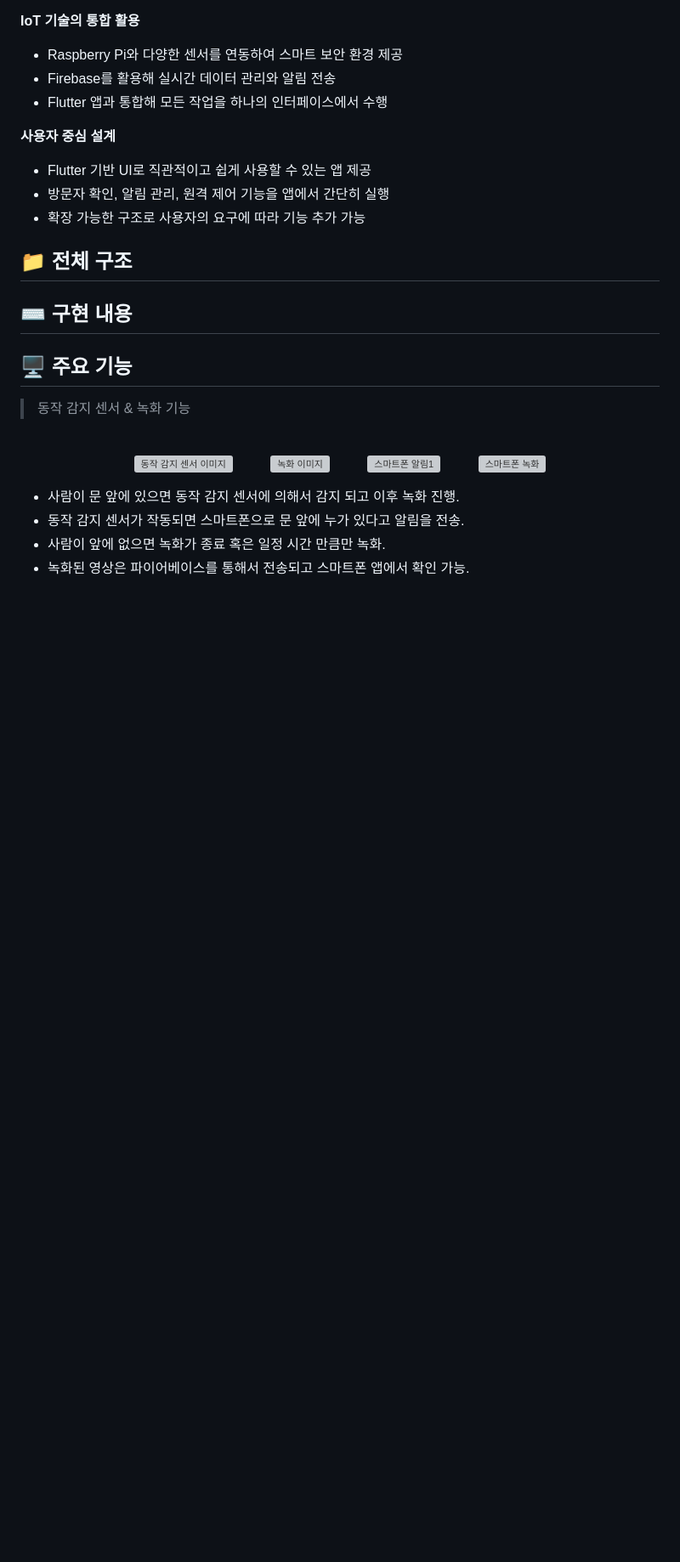
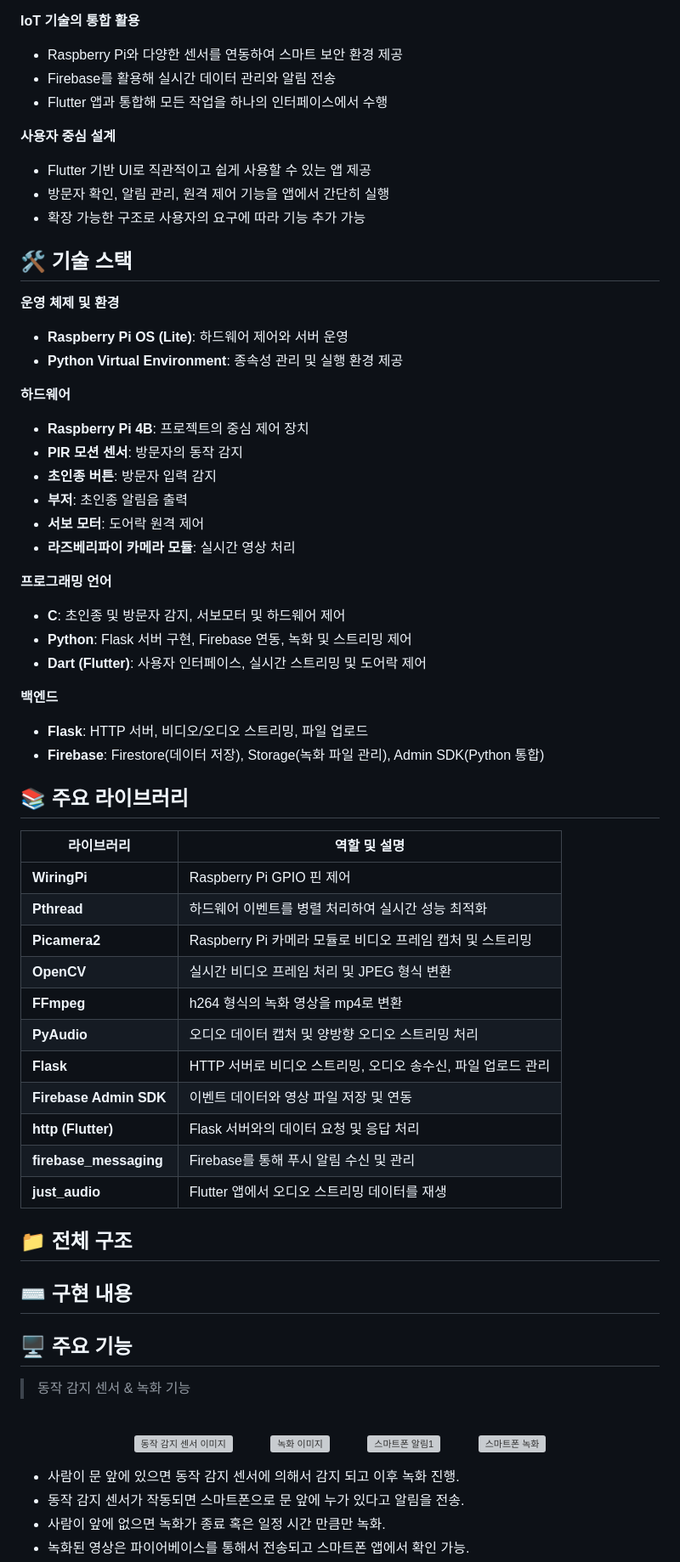
Before and after one commit to EmbeddedSDB/SDB, a Markdown page: README.md, the part around the change. Shown at 85% size. Rendered like a GitHub page; blank space fills up the shorter version; grey boxes are pictures that could not be loaded.

Commit message:
[jsy0605] 주요 라이브러리 작성

```diff
--- a/README.md
+++ b/README.md
@@ -47,6 +47,49 @@
 - Flutter 기반 UI로 직관적이고 쉽게 사용할 수 있는 앱 제공
 - 방문자 확인, 알림 관리, 원격 제어 기능을 앱에서 간단히 실행
 - 확장 가능한 구조로 사용자의 요구에 따라 기능 추가 가능
+
+## 🛠️ 기술 스택
+
+**운영 체제 및 환경**
+
+- **Raspberry Pi OS (Lite)**: 하드웨어 제어와 서버 운영
+- **Python Virtual Environment**: 종속성 관리 및 실행 환경 제공
+
+**하드웨어**
+
+- **Raspberry Pi 4B**: 프로젝트의 중심 제어 장치
+- **PIR 모션 센서**: 방문자의 동작 감지
+- **초인종 버튼**: 방문자 입력 감지
+- **부저**: 초인종 알림음 출력
+- **서보 모터**: 도어락 원격 제어
+- **라즈베리파이 카메라 모듈**: 실시간 영상 처리
+
+**프로그래밍 언어**
+
+- **C**: 초인종 및 방문자 감지, 서보모터 및 하드웨어 제어
+- **Python**: Flask 서버 구현, Firebase 연동, 녹화 및 스트리밍 제어
+- **Dart (Flutter)**: 사용자 인터페이스, 실시간 스트리밍 및 도어락 제어
+
+**백엔드**
+
+- **Flask**: HTTP 서버, 비디오/오디오 스트리밍, 파일 업로드
+- **Firebase**: Firestore(데이터 저장), Storage(녹화 파일 관리), Admin SDK(Python 통합)
+
+## 📚 주요 라이브러리
+
+| **라이브러리**          | **역할 및 설명**                                                |
+|-------------------------|--------------------------------------------------------------|
+| **WiringPi**            | Raspberry Pi GPIO 핀 제어                                     |
+| **Pthread**             | 하드웨어 이벤트를 병렬 처리하여 실시간 성능 최적화             |
+| **Picamera2**           | Raspberry Pi 카메라 모듈로 비디오 프레임 캡처 및 스트리밍      |
+| **OpenCV**              | 실시간 비디오 프레임 처리 및 JPEG 형식 변환                   |
+| **FFmpeg**              | h264 형식의 녹화 영상을 mp4로 변환                            |
+| **PyAudio**             | 오디오 데이터 캡처 및 양방향 오디오 스트리밍 처리              |
+| **Flask**               | HTTP 서버로 비디오 스트리밍, 오디오 송수신, 파일 업로드 관리    |
+| **Firebase Admin SDK**  | 이벤트 데이터와 영상 파일 저장 및 연동                         |
+| **http (Flutter)**      | Flask 서버와의 데이터 요청 및 응답 처리                       |
+| **firebase_messaging**  | Firebase를 통해 푸시 알림 수신 및 관리                        |
+| **just_audio**          | Flutter 앱에서 오디오 스트리밍 데이터를 재생                  |
 
 ## 📁 전체 구조
 
```
